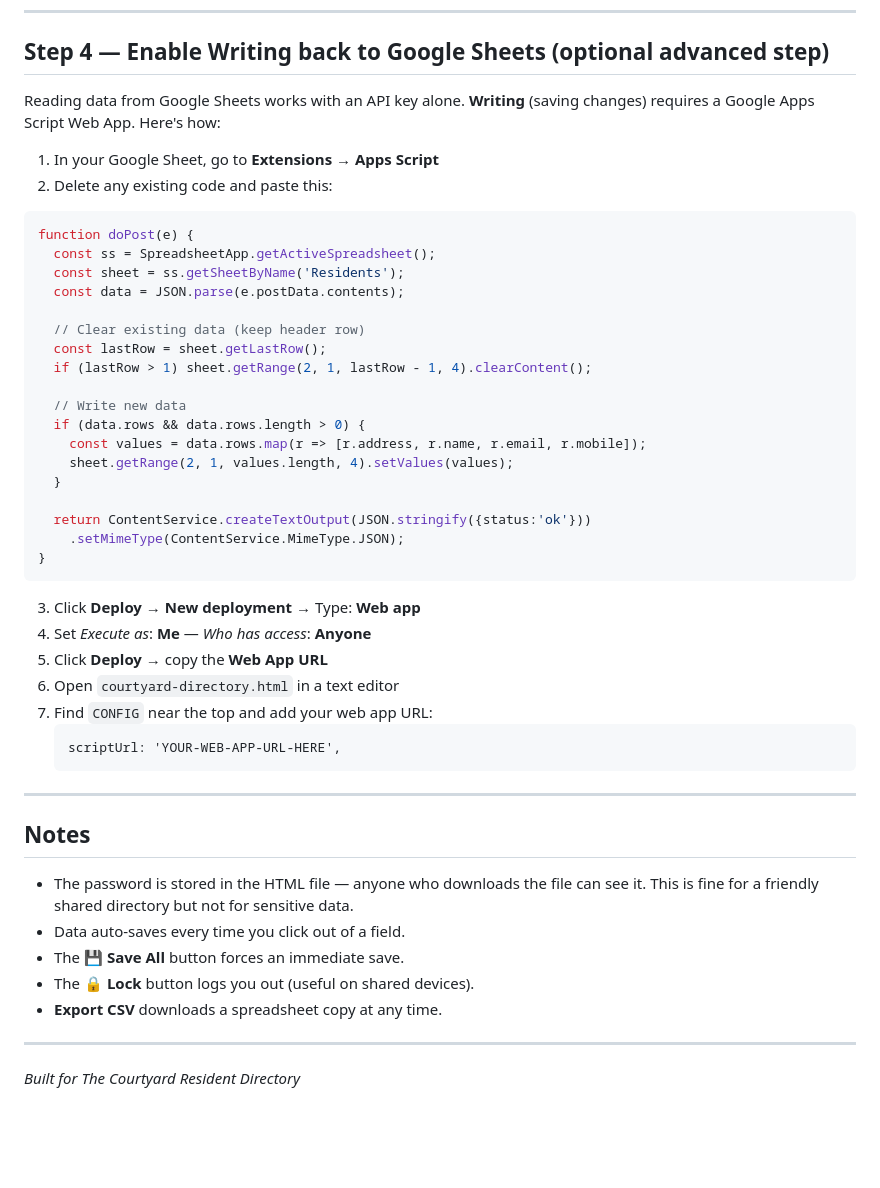
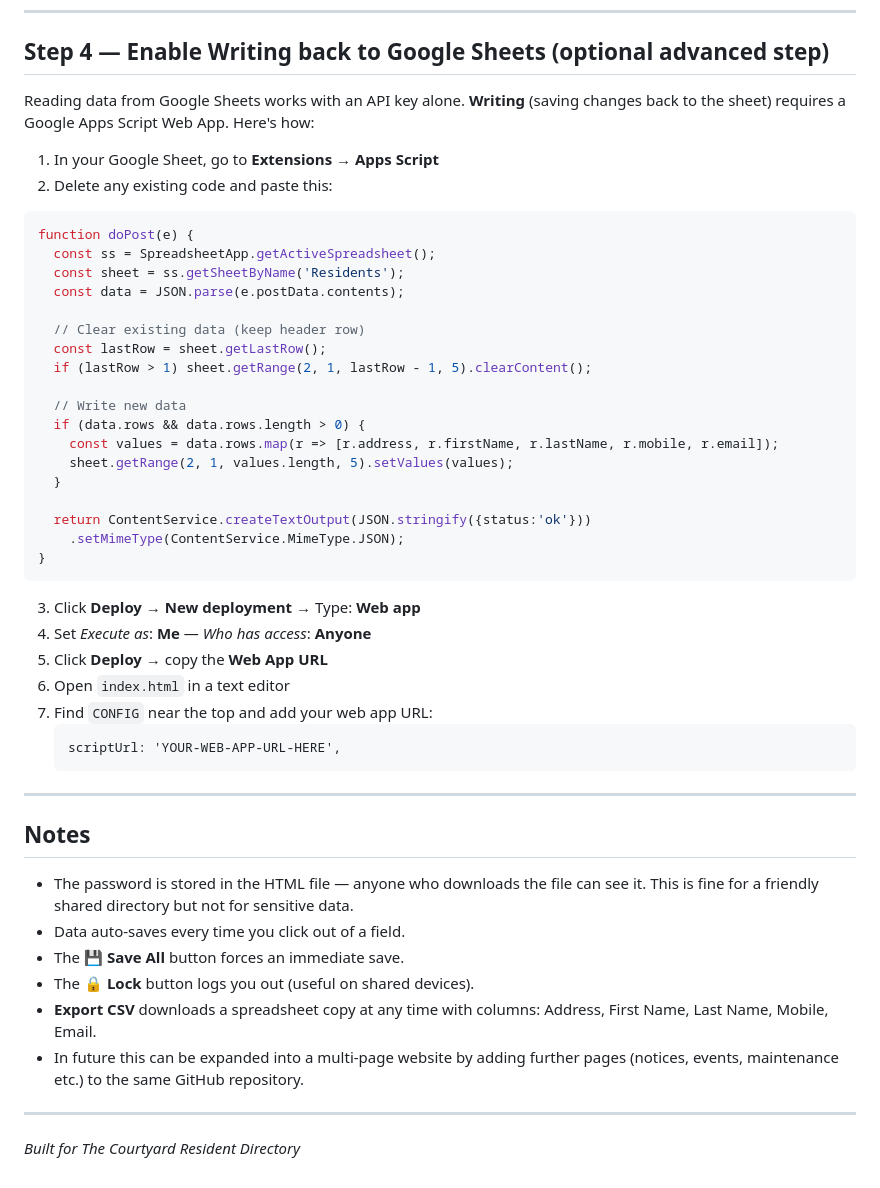
Before and after one commit to ramjiirw/CMC-The-Couryard, a Markdown page: README.md, the part around one of its changes. GitHub-like rendering; blank space fills up the shorter version.

````diff
--- a/README.md
+++ b/README.md
@@ -77,7 +96,7 @@ The page will now load data from the sheet automatically.
 ## Step 4 — Enable Writing back to Google Sheets (optional advanced step)
 
 Reading data from Google Sheets works with an API key alone.
-**Writing** (saving changes) requires a Google Apps Script Web App. Here's how:
+**Writing** (saving changes back to the sheet) requires a Google Apps Script Web App. Here's how:
 
 1. In your Google Sheet, go to **Extensions** → **Apps Script**
 2. Delete any existing code and paste this:
@@ -90,12 +109,12 @@ function doPost(e) {
 
   // Clear existing data (keep header row)
   const lastRow = sheet.getLastRow();
-  if (lastRow > 1) sheet.getRange(2, 1, lastRow - 1, 4).clearContent();
+  if (lastRow > 1) sheet.getRange(2, 1, lastRow - 1, 5).clearContent();
 
   // Write new data
   if (data.rows && data.rows.length > 0) {
-    const values = data.rows.map(r => [r.address, r.name, r.email, r.mobile]);
-    sheet.getRange(2, 1, values.length, 4).setValues(values);
+    const values = data.rows.map(r => [r.address, r.firstName, r.lastName, r.mobile, r.email]);
+    sheet.getRange(2, 1, values.length, 5).setValues(values);
   }
 
   return ContentService.createTextOutput(JSON.stringify({status:'ok'}))
@@ -106,7 +125,7 @@ function doPost(e) {
 3. Click **Deploy** → **New deployment** → Type: **Web app**
 4. Set *Execute as*: **Me** — *Who has access*: **Anyone**
 5. Click **Deploy** → copy the **Web App URL**
-6. Open `courtyard-directory.html` in a text editor
+6. Open `index.html` in a text editor
 7. Find `CONFIG` near the top and add your web app URL:
    ```
    scriptUrl: 'YOUR-WEB-APP-URL-HERE',
@@ -120,7 +139,8 @@ function doPost(e) {
 - Data auto-saves every time you click out of a field.
 - The **💾 Save All** button forces an immediate save.
 - The **🔒 Lock** button logs you out (useful on shared devices).
-- **Export CSV** downloads a spreadsheet copy at any time.
+- **Export CSV** downloads a spreadsheet copy at any time with columns: Address, First Name, Last Name, Mobile, Email.
+- In future this can be expanded into a multi-page website by adding further pages (notices, events, maintenance etc.) to the same GitHub repository.
 
 ---
 
````
Also changed, not shown: other parts of README.md (+28 -9 lines).
